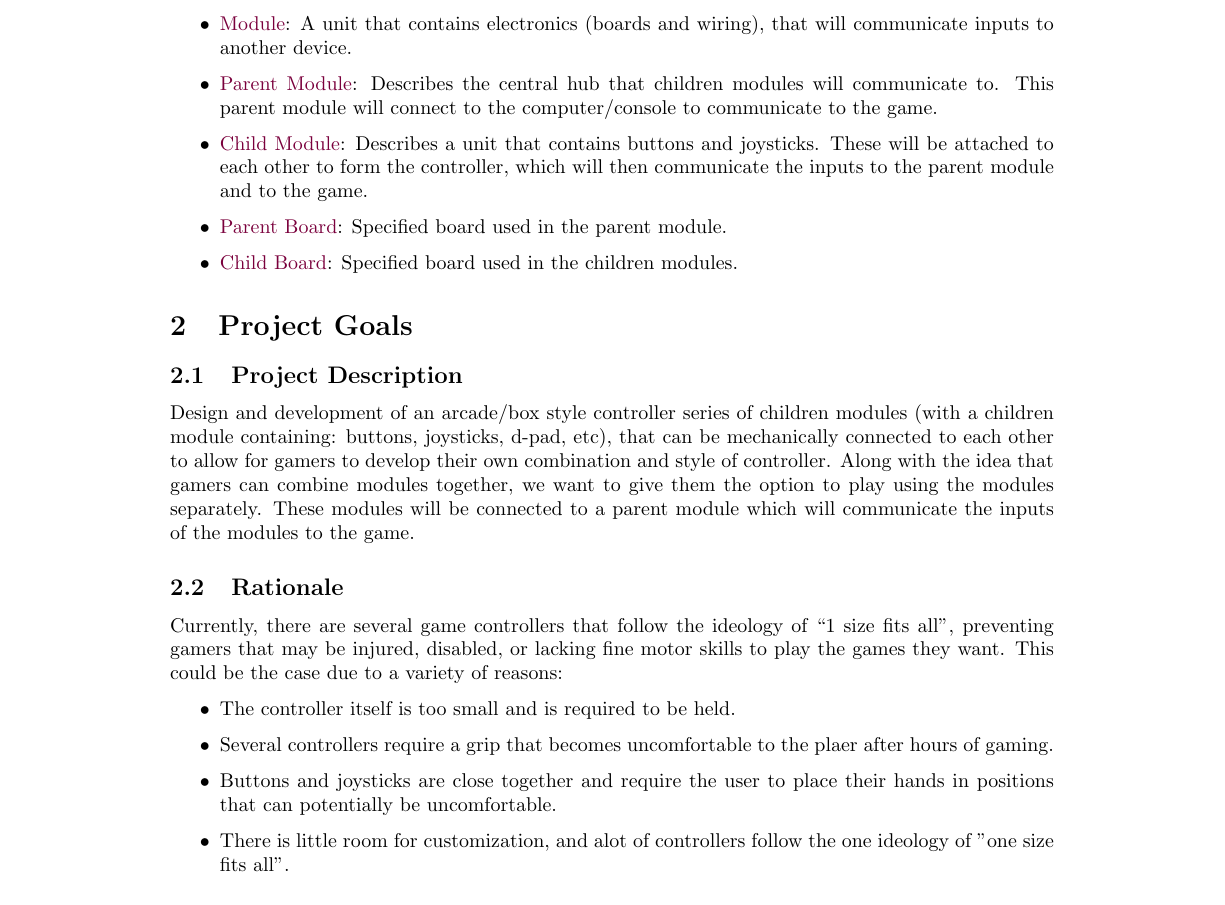
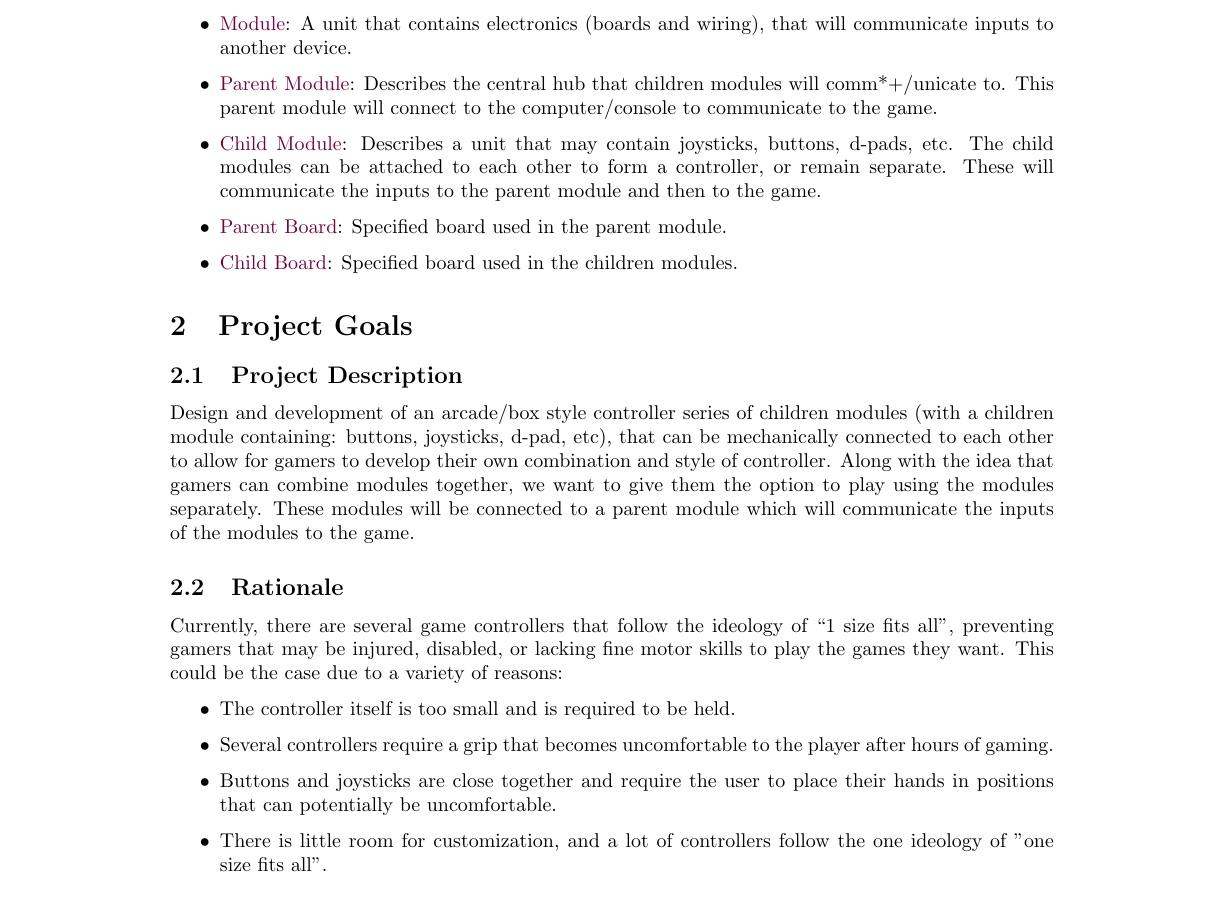
Before and after one commit to ssh-vom/OpenArcade, a LaTeX document (Deliverables (Documentation)/Project Goals and Development Process/Open_Arcade_Project_Goals_and_Development_Process.tex): part of page 3 of 7, cut so that both start at the same text. Compiled offline with pdfLaTeX.

Commit message:
updates minor spelling mistakes and glossary description.

```diff
--- a/Deliverables (Documentation)/Project Goals and Development Process/Open_Arcade_Project_Goals_and_Development_Process.tex
+++ b/Deliverables (Documentation)/Project Goals and Development Process/Open_Arcade_Project_Goals_and_Development_Process.tex
@@ -116,8 +116,8 @@
 Below is a list of definitions to ensure there is no confusion when reading the document:
 \begin{itemize}
     \item \textcolor{McMasterMaroon}{Module}: A unit that contains electronics (boards and wiring), that will communicate inputs to another device.
-    \item \textcolor{McMasterMaroon}{Parent Module}: Describes the central hub that children modules will communicate to. This parent module will connect to the computer/console to communicate to the game.
-    \item \textcolor{McMasterMaroon}{Child Module}: Describes a unit that contains buttons and joysticks. These will be attached to each other to form the controller, which will then communicate the inputs to the parent module and to the game.
+    \item \textcolor{McMasterMaroon}{Parent Module}: Describes the central hub that children modules will comm*+/unicate to. This parent module will connect to the computer/console to communicate to the game.
+    \item \textcolor{McMasterMaroon}{Child Module}: Describes a unit that may contain joysticks, buttons, d-pads, etc. The child modules can be attached to each other to form a controller, or remain separate. These will communicate the inputs to the parent module and then to the game.
     \item \textcolor{McMasterMaroon}{Parent Board}: Specified board used in the parent module.
     \item \textcolor{McMasterMaroon}{Child Board}: Specified board used in the children modules.
 \end{itemize}
@@ -133,9 +133,9 @@ Currently, there are several game controllers that follow the ideology of “1 s
 skills to play the games they want. This could be the case due to a variety of reasons:
 \begin{itemize}
     \item The controller itself is too small and is required to be held.
-    \item Several controllers require a grip that becomes uncomfortable to the plaer after hours of gaming.
+    \item Several controllers require a grip that becomes uncomfortable to the player after hours of gaming.
     \item Buttons and joysticks are close together and require the user to place their hands in positions that can potentially be uncomfortable.
-    \item There is little room for customization, and alot of controllers follow the one ideology of "one size fits all".
+    \item There is little room for customization, and a lot of controllers follow the one ideology of "one size fits all".
 \end{itemize}
 
 \subsection{Goals}
```
Also changed, not shown: Deliverables (Documentation)/Project Goals and Development Process/Open_Arcade_Project_Goals_and_Development_Process.bbl, Deliverables (Documentation)/Project Goals and Development Process/Open_Arcade_Project_Goals_and_Development_Process.pdf, Deliverables (Documentation)/Project Goals and Development Process/Open_Arcade_Project_Goals_and_Development_Process.tex (8 more changed lines), 6 other files.
